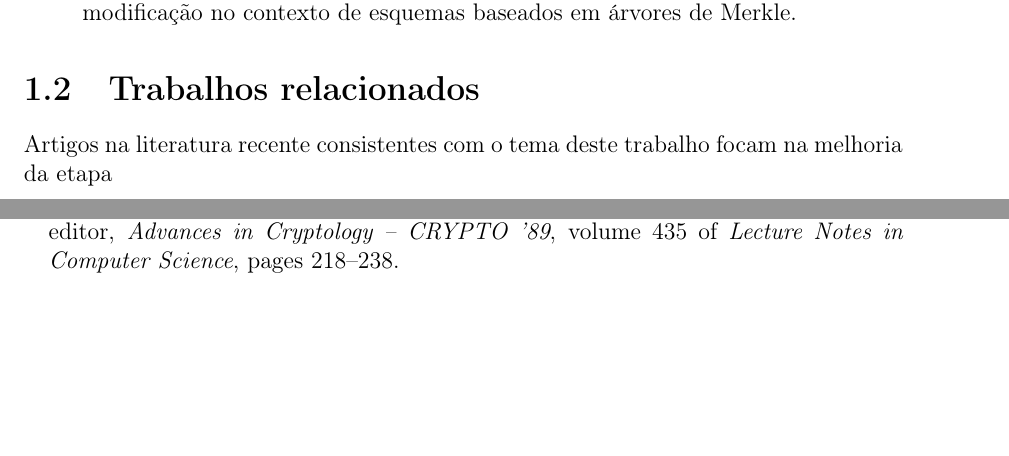
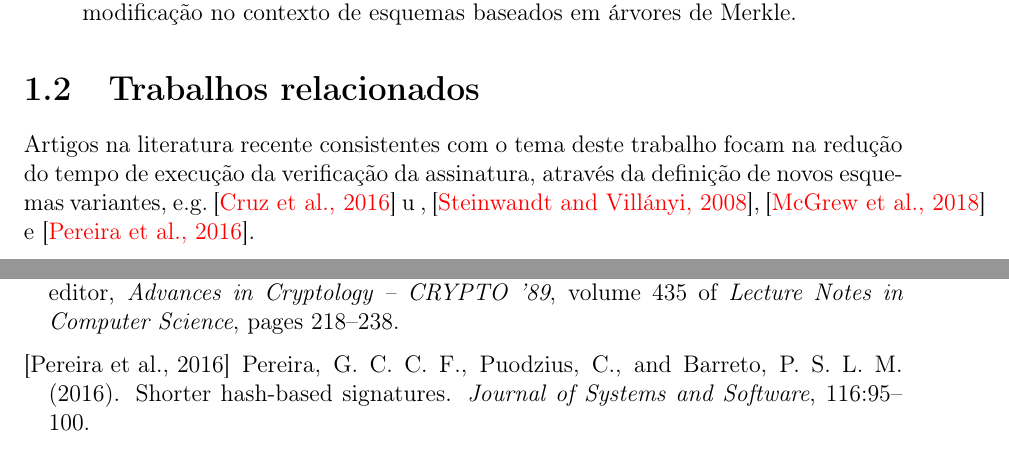
Before and after one commit to zambonin/bsc, a LaTeX document (bsc.tex): two parts of pages 10 and 49 of 50 before the commit and two parts of pages 10 and 50 of 50 after it, joined at a grey line, cut so that both start at the same text, the shorter picture padded with empty space. Compiled offline with pdfLaTeX.

Commit message:
sharelatex: update bsc.tex from r40540 to r40636

```diff
--- a/bsc.tex
+++ b/bsc.tex
@@ -283,7 +283,10 @@ verificação de uma assinatura.
 \label{section:related}
 
 Artigos na literatura recente consistentes com o tema deste trabalho focam
-na melhoria da etapa
+na redução do tempo de execução da verificação da assinatura, através da
+definição de novos esquemas variantes,
+e.g.~\cite{cruz2016constant} u ,~\cite{Steinwandt2008},~\cite{mcgrew-hash-sigs-11}
+e~\cite{Pereira:2016:SHS:2929115.2929248}.
 
 \chapter{Primitivas criptográficas}
 \label{chapter:primitives}
```
